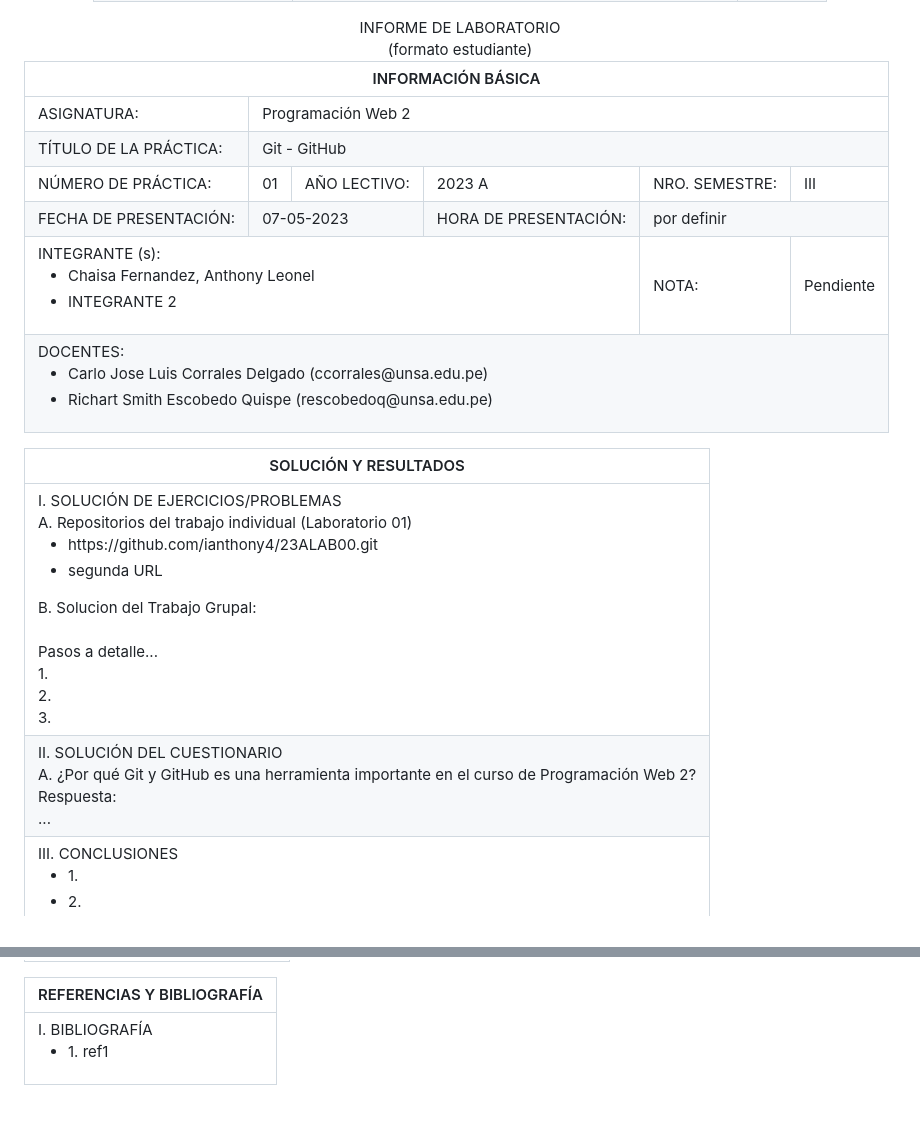
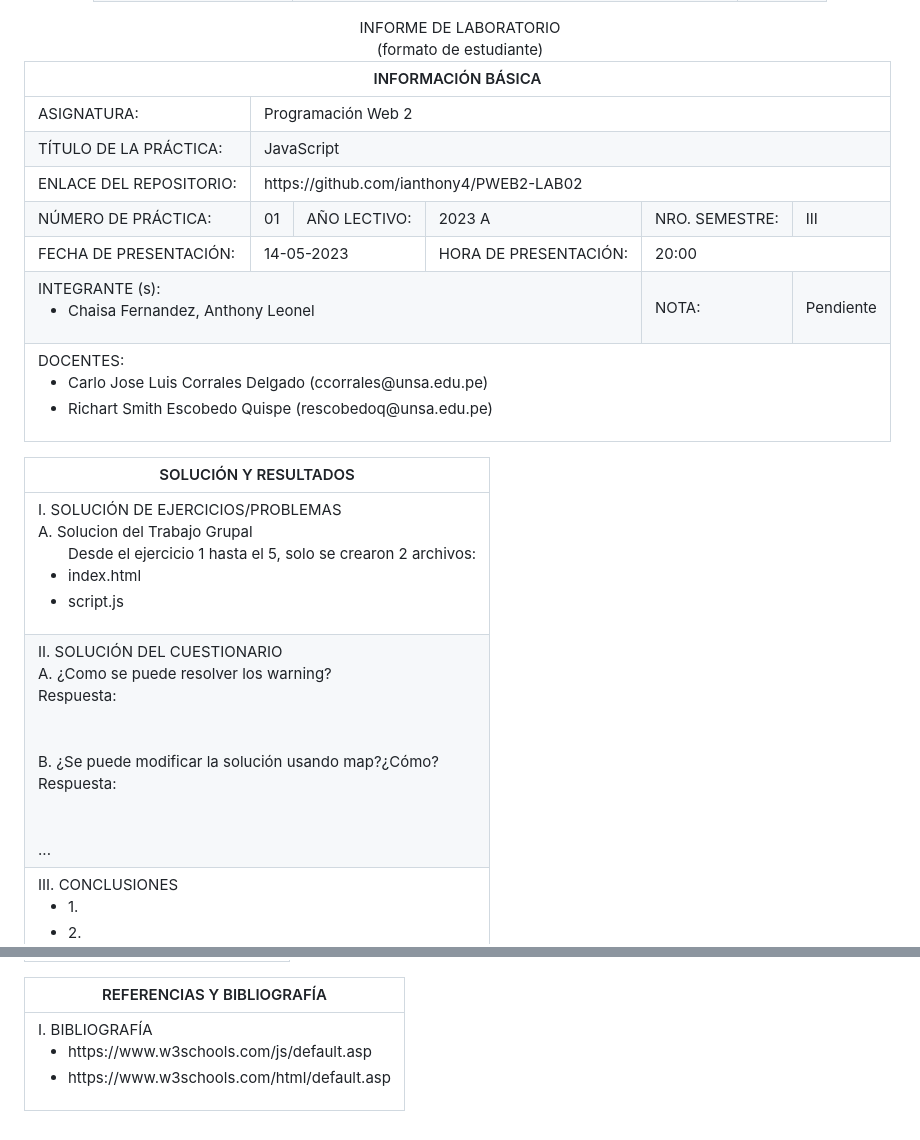
Before and after one commit to ianthony4/PWEB2-LAB02, a Markdown page: README.md, 2 parts joined by grey strips. Drawn GitHub-style.

Commit message:
Completando la estrucutra del INFORME

```diff
--- a/README.md
+++ b/README.md
@@ -20,7 +20,7 @@
 
 <div align="center">
 <span style="font-weight:bold;">INFORME DE LABORATORIO</span><br/>
-<span>(formato estudiante)</span>
+<span>(formato de estudiante)</span>
 </div>
 
 
@@ -30,17 +30,16 @@
 </theader>
 <tbody>
 <tr><td>ASIGNATURA:</td><td colspan="5">Programación Web 2</td></tr>
-<tr><td>TÍTULO DE LA PRÁCTICA:</td><td colspan="5">Git - GitHub</td></tr>
-<tr>
+<tr><td>TÍTULO DE LA PRÁCTICA:</td><td colspan="5">JavaScript</td></tr>
+<tr><td>ENLACE DEL REPOSITORIO:</td><td colspan="5">https://github.com/ianthony4/PWEB2-LAB02</td></tr>
 <td>NÚMERO DE PRÁCTICA:</td><td>01</td><td>AÑO LECTIVO:</td><td>2023 A</td><td>NRO. SEMESTRE:</td><td>III</td>
 </tr>
 <tr>
-<td>FECHA DE PRESENTACIÓN:</td><td colspan="2">07-05-2023</td><td>HORA DE PRESENTACIÓN:</td><td colspan="2">por definir</td>
+<td>FECHA DE PRESENTACIÓN:</td><td colspan="2">14-05-2023</td><td>HORA DE PRESENTACIÓN:</td><td colspan="2">20:00</td>
 </tr>
 <tr><td colspan="4">INTEGRANTE (s):
 <ul>
 <li>Chaisa Fernandez, Anthony Leonel</li>
-<li>INTEGRANTE 2</li>
 </ul>
 </td>
 <td>NOTA:</td><td>Pendiente</td>
@@ -60,20 +59,18 @@
 </theader>
 <tbody>
 <tr><td>I. SOLUCIÓN DE EJERCICIOS/PROBLEMAS<br>
-A. Repositorios del trabajo individual (Laboratorio 01)
+A. Solucion del Trabajo Grupal
 <ul>
-<li>https://github.com/ianthony4/23ALAB00.git</li>
-<li>segunda URL</li>
+Desde el ejercicio 1 hasta el 5, solo se crearon 2 archivos:
+<li>index.html</li>
+<li>script.js</ls>
 </ul>
-B. Solucion del Trabajo Grupal:<br>
-<br>Pasos a detalle...
-<br>1.
-<br>2.
-<br>3.
 </td></tr>
 <tr><td>II. SOLUCIÓN DEL CUESTIONARIO<br>
-A. ¿Por qué Git y GitHub es una herramienta importante en el curso de Programación Web 2?<br>
-Respuesta: <br>
+A. ¿Como se puede resolver los warning?<br>
+Respuesta: <br><br><br>
+B. ¿Se puede modificar la solución usando map?¿Cómo?<br>
+Respuesta: <br><br><br>
 ...</td></tr>
 <tr><td>III. CONCLUSIONES
 <ul>
@@ -102,7 +97,8 @@ Respuesta: <br>
 <tbody>
 <tr><td>I. BIBLIOGRAFÍA
 <ul>
-<li>1. ref1 </li>
+<li>https://www.w3schools.com/js/default.asp </li>
+<li>https://www.w3schools.com/html/default.asp</li>
 </ul>
 </td></tr>
 </tbody>
```
Also changed, not shown: other parts of README.md (+1 -3 lines).
